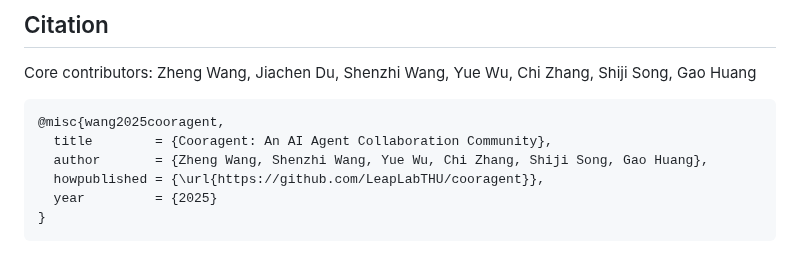
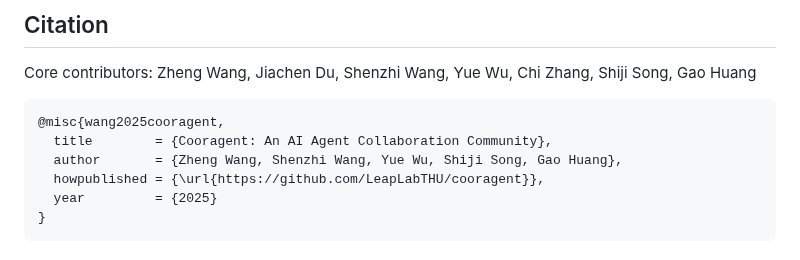
Before and after one commit to hangeaiagent/cooragent, a Markdown page: README.md, the part around the change. Rendered like a GitHub page.

````diff
--- a/README.md
+++ b/README.md
@@ -301,7 +301,7 @@ Core contributors: Zheng Wang, Jiachen Du, Shenzhi Wang, Yue Wu, Chi Zhang, Shij
 ```
 @misc{wang2025cooragent,
   title        = {Cooragent: An AI Agent Collaboration Community},
-  author       = {Zheng Wang, Shenzhi Wang, Yue Wu, Chi Zhang, Shiji Song, Gao Huang},
+  author       = {Zheng Wang, Shenzhi Wang, Yue Wu, Shiji Song, Gao Huang},
   howpublished = {\url{https://github.com/LeapLabTHU/cooragent}},
   year         = {2025}
 }
````
